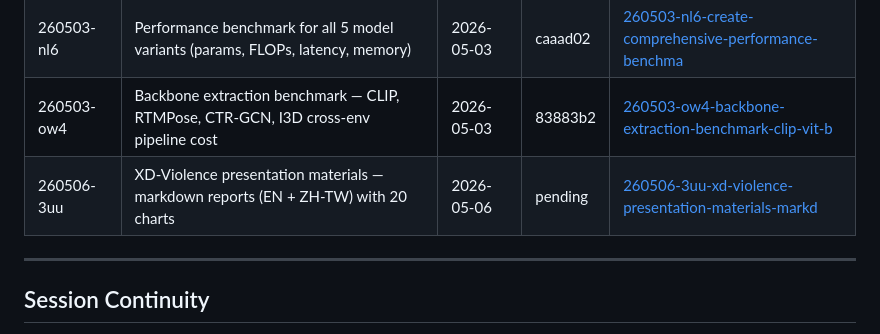
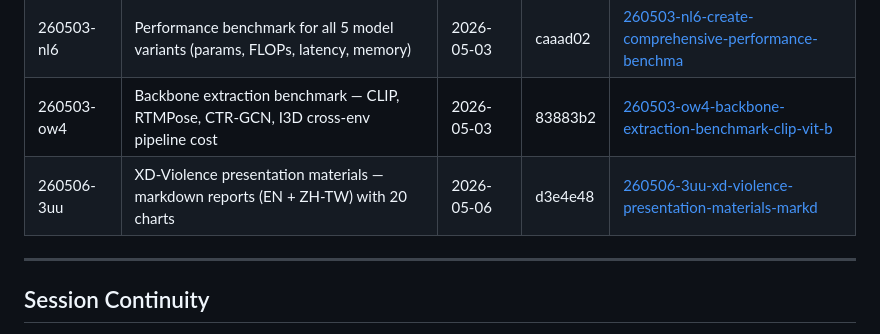
Before and after one commit to austinjeng/ViolenceCC, a Markdown page: .planning/STATE.md, the part around the change. GitHub-like rendering.

Commit message:
docs(quick-260506-3uu): update STATE.md with final commit hash
Co-Authored-By: Claude Opus 4.6 (1M context) <noreply@anthropic.com>

```diff
--- a/.planning/STATE.md
+++ b/.planning/STATE.md
@@ -161,7 +161,7 @@ None currently.
 | 260419-079 | Fix 5 REAL code review findings from ML expert review | 2026-04-19 | 0999033 | [260419-079-fix-code-review-findings](./quick/260419-079-fix-code-review-findings/) |
 | 260503-nl6 | Performance benchmark for all 5 model variants (params, FLOPs, latency, memory) | 2026-05-03 | caaad02 | [260503-nl6-create-comprehensive-performance-benchma](./quick/260503-nl6-create-comprehensive-performance-benchma/) |
 | 260503-ow4 | Backbone extraction benchmark — CLIP, RTMPose, CTR-GCN, I3D cross-env pipeline cost | 2026-05-03 | 83883b2 | [260503-ow4-backbone-extraction-benchmark-clip-vit-b](./quick/260503-ow4-backbone-extraction-benchmark-clip-vit-b/) |
-| 260506-3uu | XD-Violence presentation materials — markdown reports (EN + ZH-TW) with 20 charts | 2026-05-06 | pending | [260506-3uu-xd-violence-presentation-materials-markd](./quick/260506-3uu-xd-violence-presentation-materials-markd/) |
+| 260506-3uu | XD-Violence presentation materials — markdown reports (EN + ZH-TW) with 20 charts | 2026-05-06 | d3e4e48 | [260506-3uu-xd-violence-presentation-materials-markd](./quick/260506-3uu-xd-violence-presentation-materials-markd/) |
 
 ---
 
```
